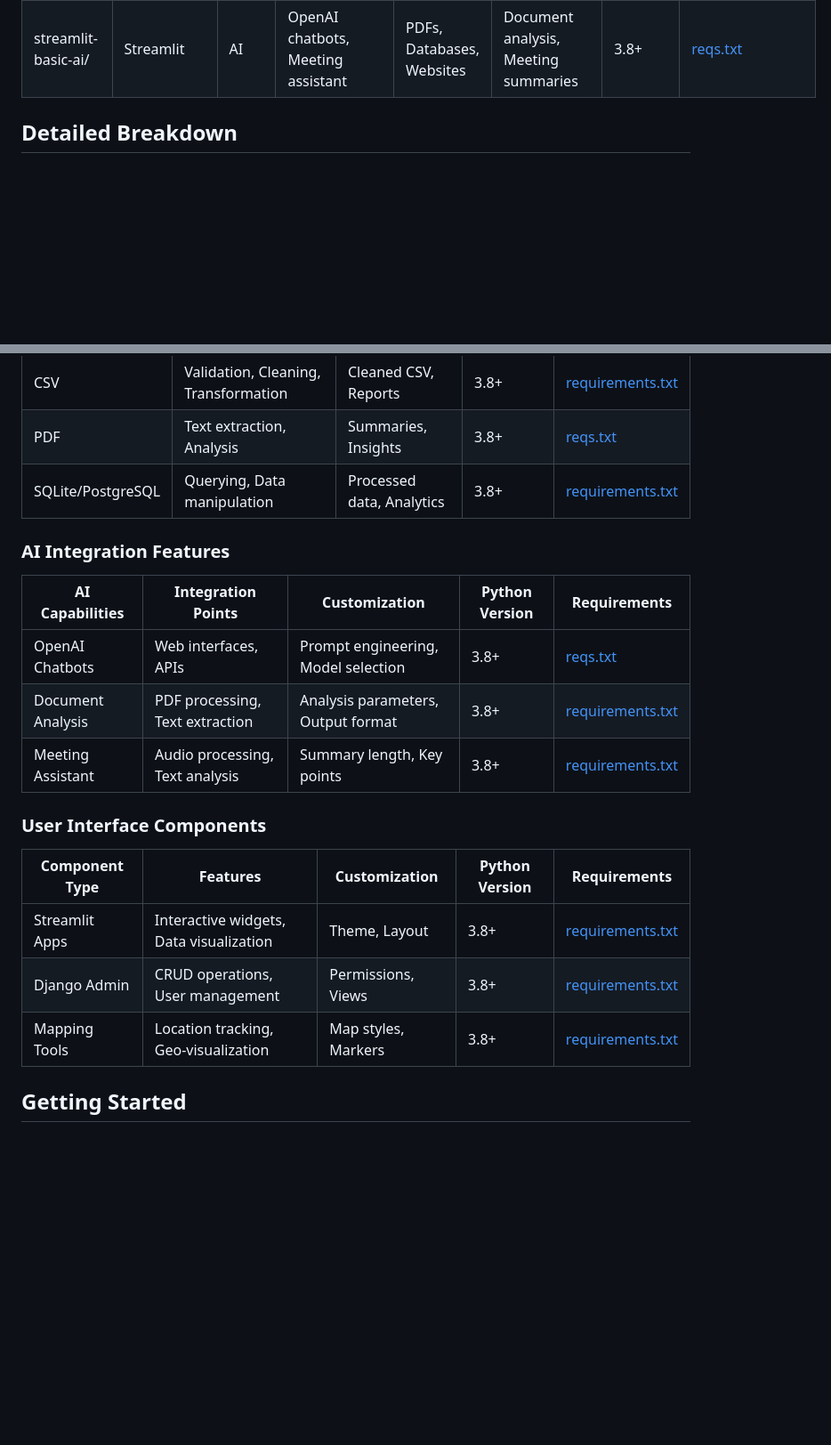
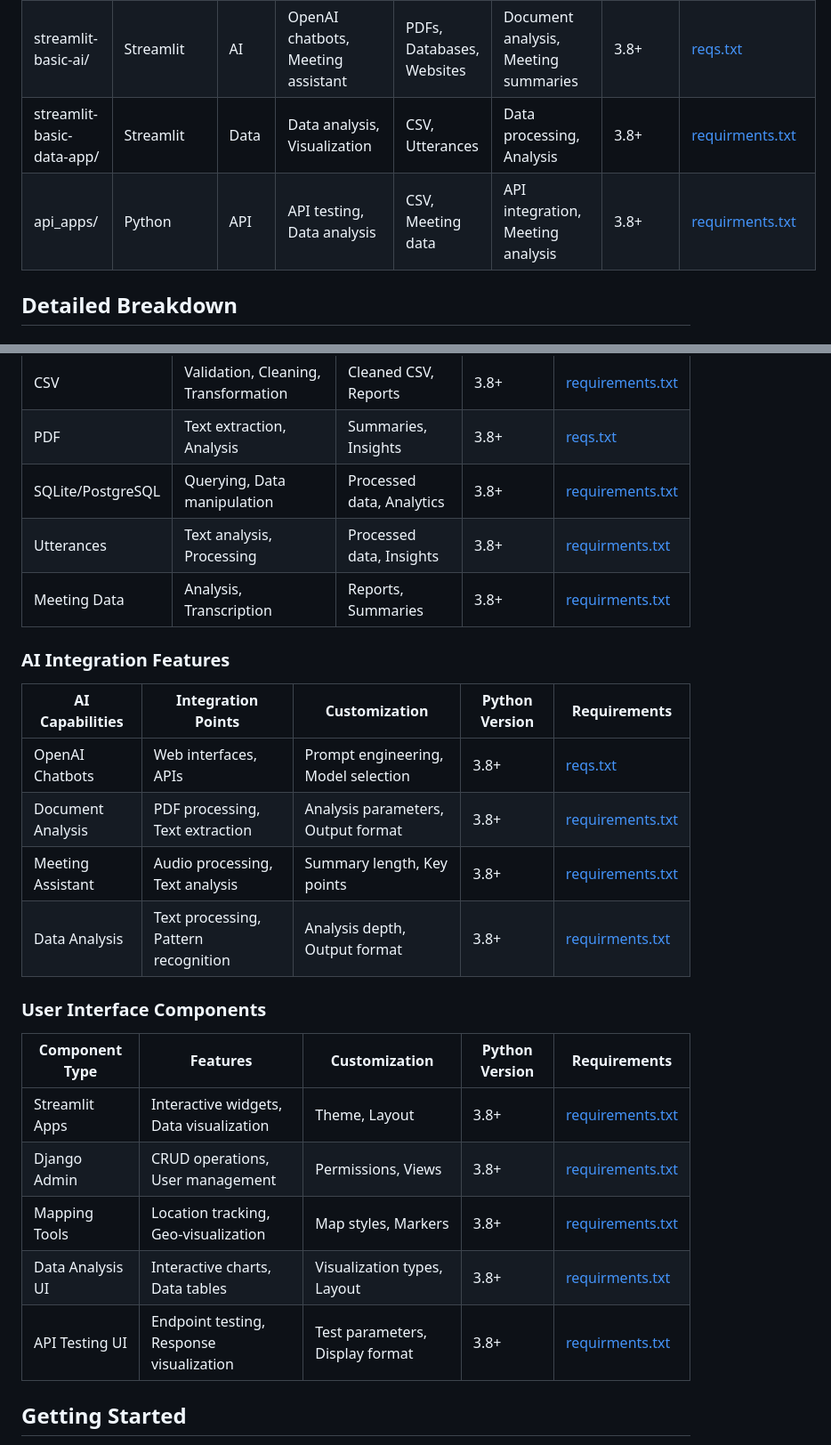
Before and after one commit to YavinOwens/Web_applications, a Markdown page: README.md, 2 parts joined by grey strips. Shown at 89% size. Drawn GitHub-style; blank space fills up the shorter version.

Commit message:
Update README.md: Add streamlit-basic-data-app and api_apps

```diff
--- a/README.md
+++ b/README.md
@@ -10,6 +10,8 @@ A collection of web applications built using Django and Streamlit frameworks, fe
 | django-basic-ai/ | Django | AI | Chatbots, Data analysis | PDFs, Databases | Document analysis, Customer support | 3.8+ | [requirements.txt](django-basic-ai/django_ai_chatbot/requirements.txt) |
 | streamlit-basic/ | Streamlit | Basic | CRUD, Mapping | CSV, GeoJSON | Data visualization, Location tracking | 3.8+ | [requirements.txt](streamlit-basic/streamlit_CRUD/requirements.txt) |
 | streamlit-basic-ai/ | Streamlit | AI | OpenAI chatbots, Meeting assistant | PDFs, Databases, Websites | Document analysis, Meeting summaries | 3.8+ | [reqs.txt](streamlit-basic-ai/Streamlit_openai_chatbots/root_app/reqs.txt) |
+| streamlit-basic-data-app/ | Streamlit | Data | Data analysis, Visualization | CSV, Utterances | Data processing, Analysis | 3.8+ | [requirments.txt](streamlit-basic-data-app/root_app/requirments.txt) |
+| api_apps/ | Python | API | API testing, Data analysis | CSV, Meeting data | API integration, Meeting analysis | 3.8+ | [requirments.txt](api_apps/requirments.txt) |
 
 ## Detailed Breakdown
 
@@ -20,6 +22,8 @@ A collection of web applications built using Django and Streamlit frameworks, fe
 | CSV | Validation, Cleaning, Transformation | Cleaned CSV, Reports | 3.8+ | [requirements.txt](django-basic/django_data-quality/requirements.txt) |
 | PDF | Text extraction, Analysis | Summaries, Insights | 3.8+ | [reqs.txt](streamlit-basic-ai/Streamlit_openai_chatbots/root_app/reqs.txt) |
 | SQLite/PostgreSQL | Querying, Data manipulation | Processed data, Analytics | 3.8+ | [requirements.txt](django-basic-ai/django_ai_chatbot/requirements.txt) |
+| Utterances | Text analysis, Processing | Processed data, Insights | 3.8+ | [requirments.txt](streamlit-basic-data-app/root_app/requirments.txt) |
+| Meeting Data | Analysis, Transcription | Reports, Summaries | 3.8+ | [requirments.txt](api_apps/requirments.txt) |
 
 ### AI Integration Features
 
@@ -28,6 +32,7 @@ A collection of web applications built using Django and Streamlit frameworks, fe
 | OpenAI Chatbots | Web interfaces, APIs | Prompt engineering, Model selection | 3.8+ | [reqs.txt](streamlit-basic-ai/Streamlit_openai_chatbots/root_app/reqs.txt) |
 | Document Analysis | PDF processing, Text extraction | Analysis parameters, Output format | 3.8+ | [requirements.txt](django-basic-ai/django_ai_chatbot/requirements.txt) |
 | Meeting Assistant | Audio processing, Text analysis | Summary length, Key points | 3.8+ | [requirements.txt](streamlit-basic-ai/meeting_assistant/requirements.txt) |
+| Data Analysis | Text processing, Pattern recognition | Analysis depth, Output format | 3.8+ | [requirments.txt](streamlit-basic-data-app/root_app/requirments.txt) |
 
 ### User Interface Components
 
@@ -36,6 +41,8 @@ A collection of web applications built using Django and Streamlit frameworks, fe
 | Streamlit Apps | Interactive widgets, Data visualization | Theme, Layout | 3.8+ | [requirements.txt](streamlit-basic/streamlit_CRUD/requirements.txt) |
 | Django Admin | CRUD operations, User management | Permissions, Views | 3.8+ | [requirements.txt](django-basic/django_data-quality/requirements.txt) |
 | Mapping Tools | Location tracking, Geo-visualization | Map styles, Markers | 3.8+ | [requirements.txt](streamlit-basic/streamlit_CRUD/requirements.txt) |
+| Data Analysis UI | Interactive charts, Data tables | Visualization types, Layout | 3.8+ | [requirments.txt](streamlit-basic-data-app/root_app/requirments.txt) |
+| API Testing UI | Endpoint testing, Response visualization | Test parameters, Display format | 3.8+ | [requirments.txt](api_apps/requirments.txt) |
 
 ## Getting Started
 
```
